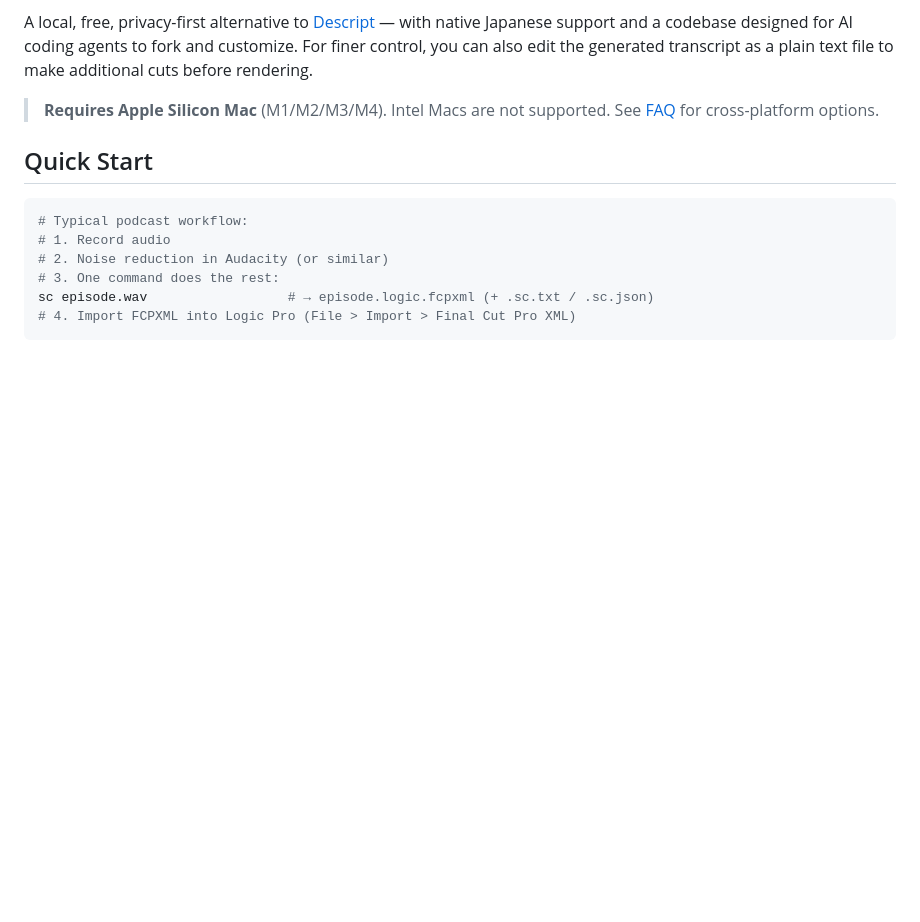
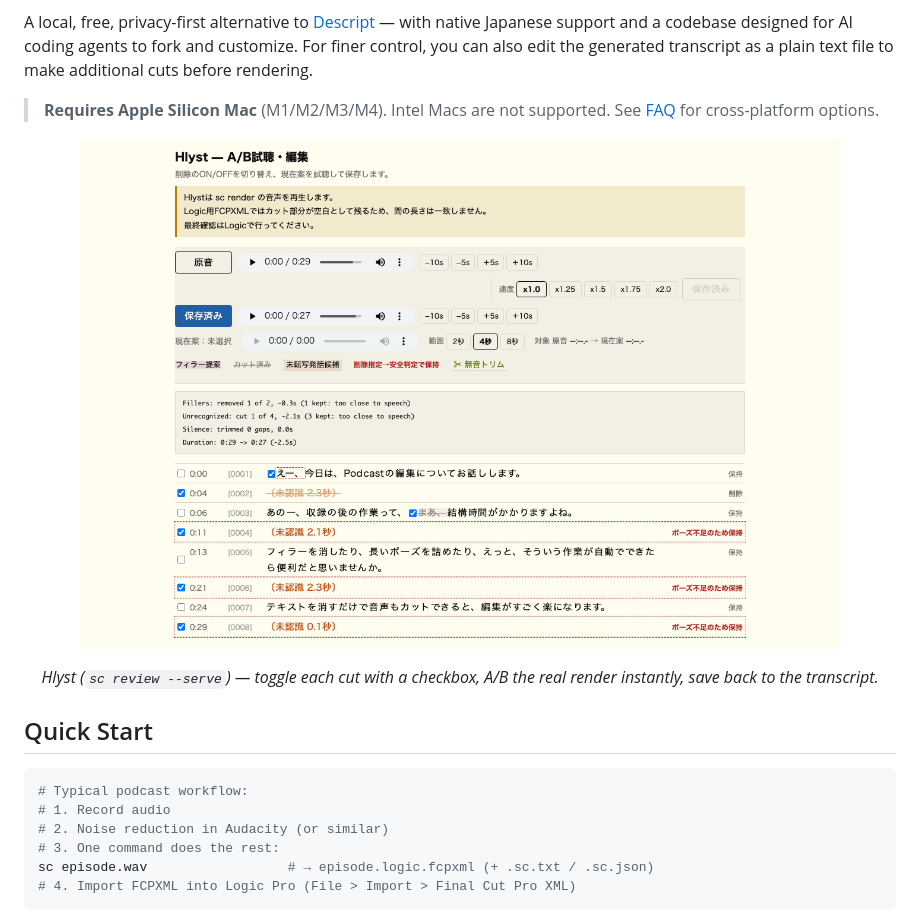
Before and after one commit to hnsol/stefnceorf, a Markdown page: README.md, the part around the change. GitHub-like rendering; pictures changed too: assets/hlyst-screenshot.png (added); blank space fills up the shorter version.

```diff
--- a/README.md
+++ b/README.md
@@ -25,6 +25,11 @@ Stefnceorf is a free, open-source CLI tool for **one-command podcast post-produc
 A local, free, privacy-first alternative to [Descript](https://www.descript.com/) — with native Japanese support and a codebase designed for AI coding agents to fork and customize. For finer control, you can also edit the generated transcript as a plain text file to make additional cuts before rendering.
 
 > **Requires Apple Silicon Mac** (M1/M2/M3/M4). Intel Macs are not supported. See [FAQ](#can-i-use-stefnceorf-on-windows-or-linux) for cross-platform options.
+
+<p align="center">
+  <img src="assets/hlyst-screenshot.png" alt="Hlyst — browser page for A/B listening and editing: original, saved edit, and current-plan players; per-cut checkboxes; safety-kept cuts highlighted" width="760">
+</p>
+<p align="center"><em>Hlyst (<code>sc review --serve</code>) — toggle each cut with a checkbox, A/B the real render instantly, save back to the transcript.</em></p>
 
 ## Quick Start
 
```
Also changed, not shown: README_ja.md (+5 -0 lines).
